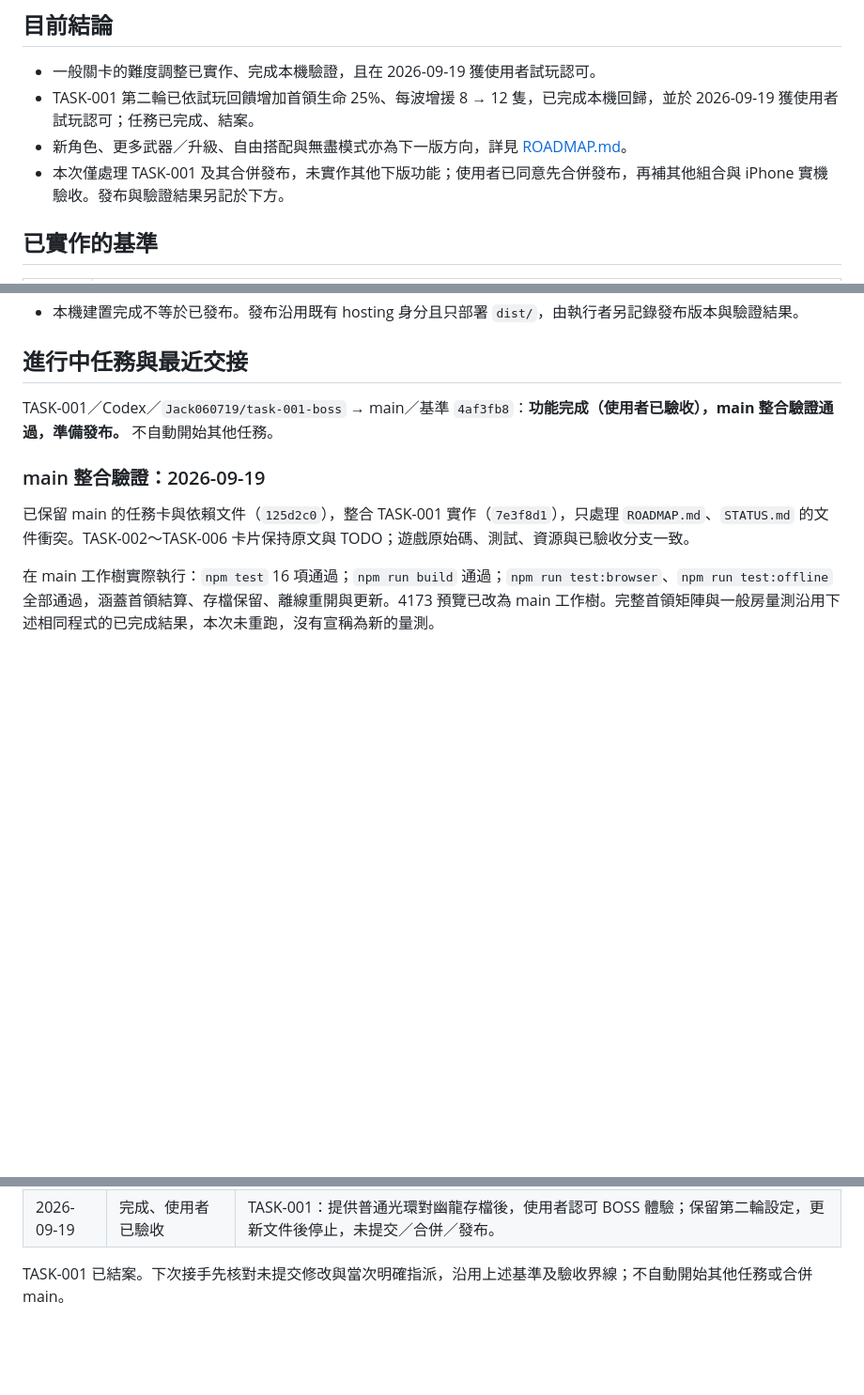
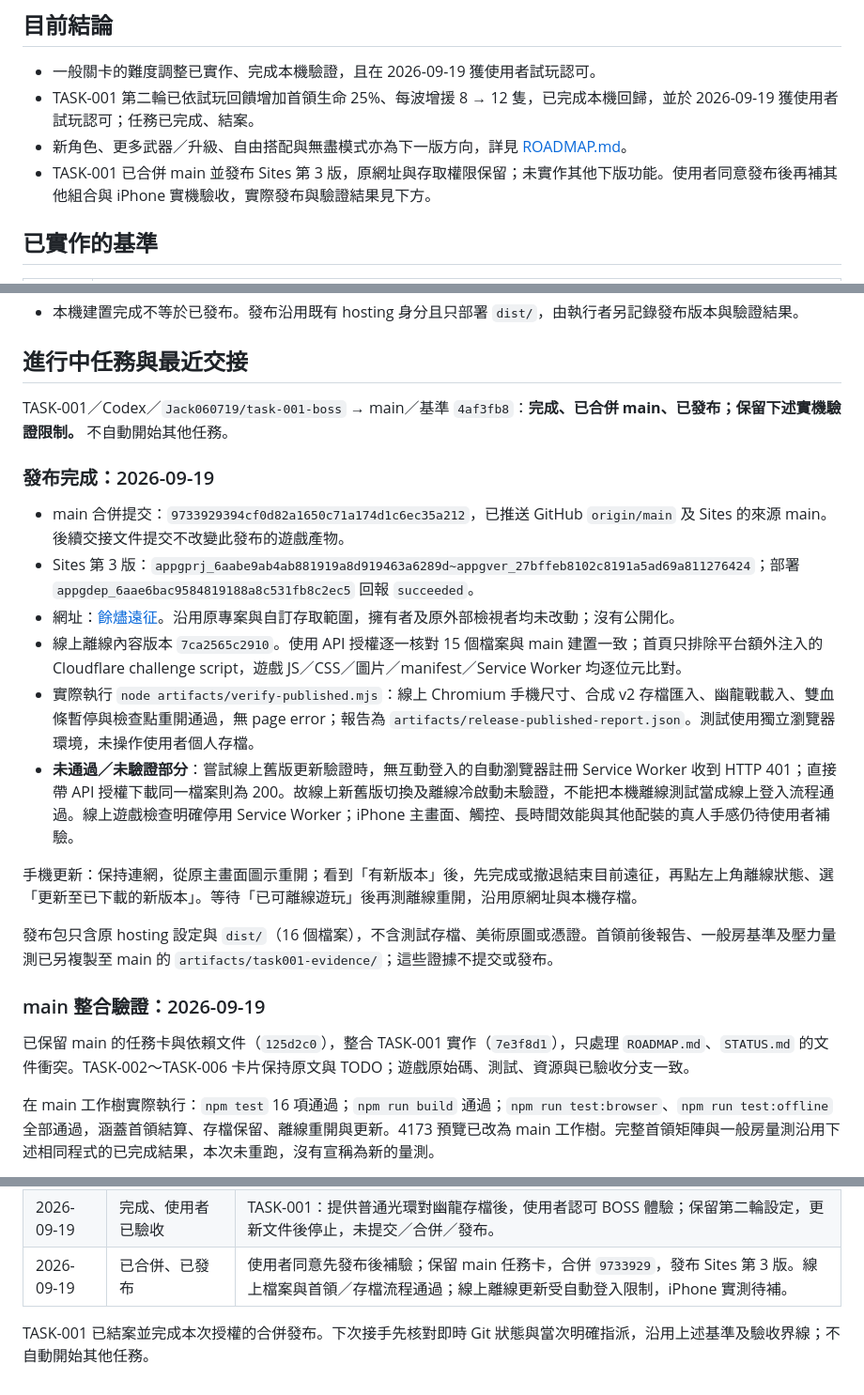
Before and after one commit to Jack060719/Ember_Expedition, a Markdown page: STATUS.md, 3 parts joined by grey strips. Shown at 94% size. GitHub-like rendering; blank space fills up the shorter version.

Commit message:
Record TASK-001 release and verification limits

```diff
--- a/STATUS.md
+++ b/STATUS.md
@@ -7,7 +7,7 @@
 - 一般關卡的難度調整已實作、完成本機驗證，且在 2026-09-19 獲使用者試玩認可。
 - TASK-001 第二輪已依試玩回饋增加首領生命 25%、每波增援 8 → 12 隻，已完成本機回歸，並於 2026-09-19 獲使用者試玩認可；任務已完成、結案。
 - 新角色、更多武器／升級、自由搭配與無盡模式亦為下一版方向，詳見 [ROADMAP.md](ROADMAP.md)。
-- 本次僅處理 TASK-001 及其合併發布，未實作其他下版功能；使用者已同意先合併發布，再補其他組合與 iPhone 實機驗收。發布與驗證結果另記於下方。
+- TASK-001 已合併 main 並發布 Sites 第 3 版，原網址與存取權限保留；未實作其他下版功能。使用者同意發布後再補其他組合與 iPhone 實機驗收，實際發布與驗證結果見下方。
 
 ## 已實作的基準
 
@@ -65,7 +65,20 @@ TASK-001 實作與驗收紀錄已提交於 `7e3f8d1`；main 原有任務卡與
 
 ## 進行中任務與最近交接
 
-TASK-001／Codex／`Jack060719/task-001-boss` → main／基準 `4af3fb8`：**功能完成（使用者已驗收），main 整合驗證通過，準備發布。** 不自動開始其他任務。
+TASK-001／Codex／`Jack060719/task-001-boss` → main／基準 `4af3fb8`：**完成、已合併 main、已發布；保留下述實機驗證限制。** 不自動開始其他任務。
+
+### 發布完成：2026-09-19
+
+- main 合併提交：`9733929394cf0d82a1650c71a174d1c6ec35a212`，已推送 GitHub `origin/main` 及 Sites 的來源 main。後續交接文件提交不改變此發布的遊戲產物。
+- Sites 第 3 版：`appgprj_6aabe9ab4ab881919a8d919463a6289d~appgver_27bffeb8102c8191a5ad69a811276424`；部署 `appgdep_6aae6bac9584819188a8c531fb8c2ec5` 回報 `succeeded`。
+- 網址：[餘燼遠征](https://ember-expedition-nowifi.asterina-co.chatgpt.site)。沿用原專案與自訂存取範圍，擁有者及原外部檢視者均未改動；沒有公開化。
+- 線上離線內容版本 `7ca2565c2910`。使用 API 授權逐一核對 15 個檔案與 main 建置一致；首頁只排除平台額外注入的 Cloudflare challenge script，遊戲 JS／CSS／圖片／manifest／Service Worker 均逐位元比對。
+- 實際執行 `node artifacts/verify-published.mjs`：線上 Chromium 手機尺寸、合成 v2 存檔匯入、幽龍戰載入、雙血條暫停與檢查點重開通過，無 page error；報告為 `artifacts/release-published-report.json`。測試使用獨立瀏覽器環境，未操作使用者個人存檔。
+- **未通過／未驗證部分**：嘗試線上舊版更新驗證時，無互動登入的自動瀏覽器註冊 Service Worker 收到 HTTP 401；直接帶 API 授權下載同一檔案則為 200。故線上新舊版切換及離線冷啟動未驗證，不能把本機離線測試當成線上登入流程通過。線上遊戲檢查明確停用 Service Worker；iPhone 主畫面、觸控、長時間效能與其他配裝的真人手感仍待使用者補驗。
+
+手機更新：保持連網，從原主畫面圖示重開；看到「有新版本」後，先完成或撤退結束目前遠征，再點左上角離線狀態、選「更新至已下載的新版本」。等待「已可離線遊玩」後再測離線重開，沿用原網址與本機存檔。
+
+發布包只含原 hosting 設定與 `dist/`（16 個檔案），不含測試存檔、美術原圖或憑證。首領前後報告、一般房基準及壓力量測已另複製至 main 的 `artifacts/task001-evidence/`；這些證據不提交或發布。
 
 ### main 整合驗證：2026-09-19
 
@@ -159,5 +172,6 @@ main 仍為 `4af3fb8`，但其工作樹有未提交的 `ROADMAP.md` 任務卡及
 | 2026-09-19 | 已實作、待試玩驗收 | TASK-001：三首領強化、216 組前後量測與上述回歸；一般房逐房數據不變。 |
 | 2026-09-19 | 第二輪已調整、待再次試玩 | TASK-001：生命 +25%、每波援軍 8 → 12；216 組首領量測與完整回歸已跑，普通光環打幽龍較久，待使用者確認。 |
 | 2026-09-19 | 完成、使用者已驗收 | TASK-001：提供普通光環對幽龍存檔後，使用者認可 BOSS 體驗；保留第二輪設定，更新文件後停止，未提交／合併／發布。 |
+| 2026-09-19 | 已合併、已發布 | 使用者同意先發布後補驗；保留 main 任務卡，合併 `9733929`，發布 Sites 第 3 版。線上檔案與首領／存檔流程通過；線上離線更新受自動登入限制，iPhone 實測待補。 |
 
-TASK-001 已結案。下次接手先核對未提交修改與當次明確指派，沿用上述基準及驗收界線；不自動開始其他任務或合併 main。
+TASK-001 已結案並完成本次授權的合併發布。下次接手先核對即時 Git 狀態與當次明確指派，沿用上述基準及驗收界線；不自動開始其他任務。
```
Also changed, not shown: other parts of STATUS.md (+2 -2 lines).
